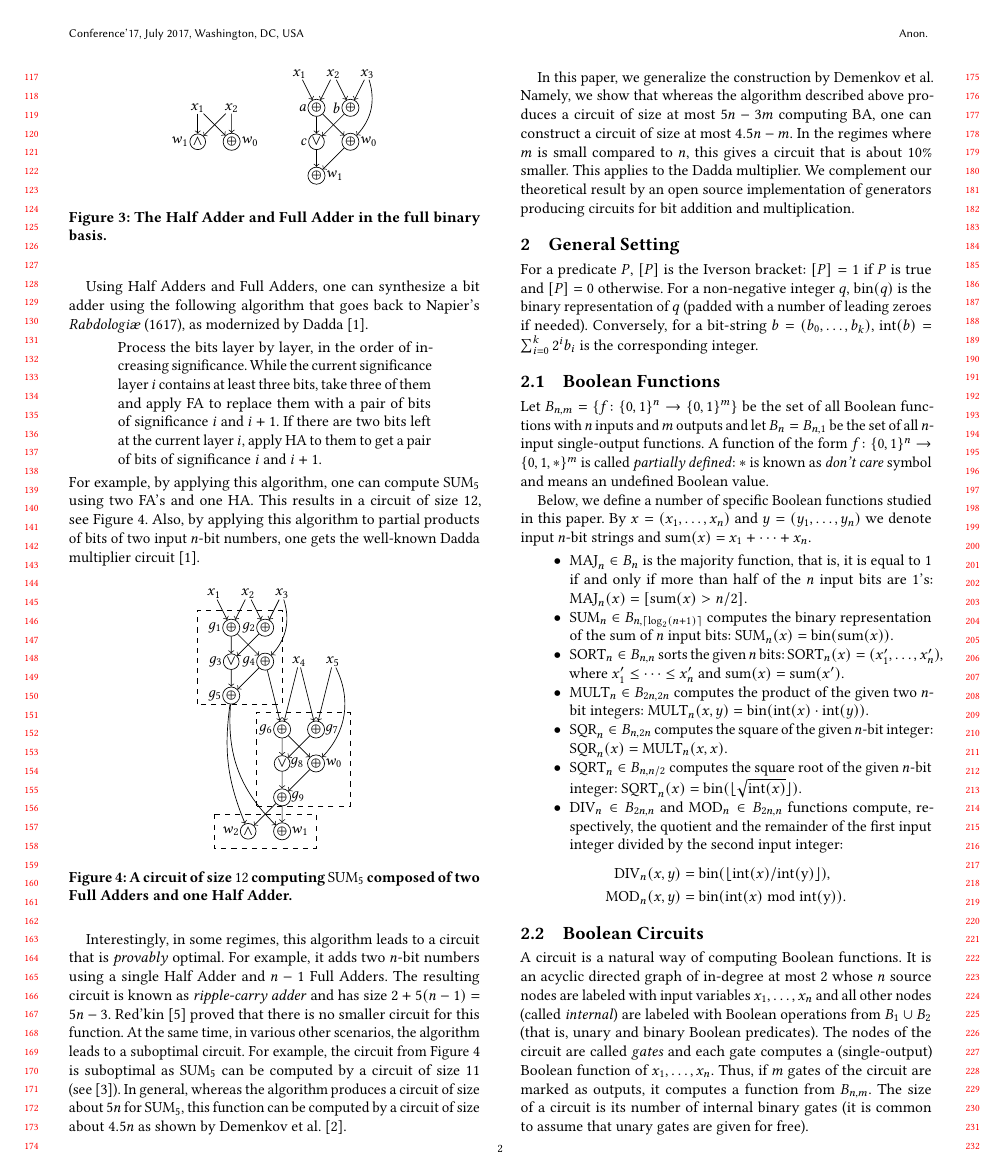
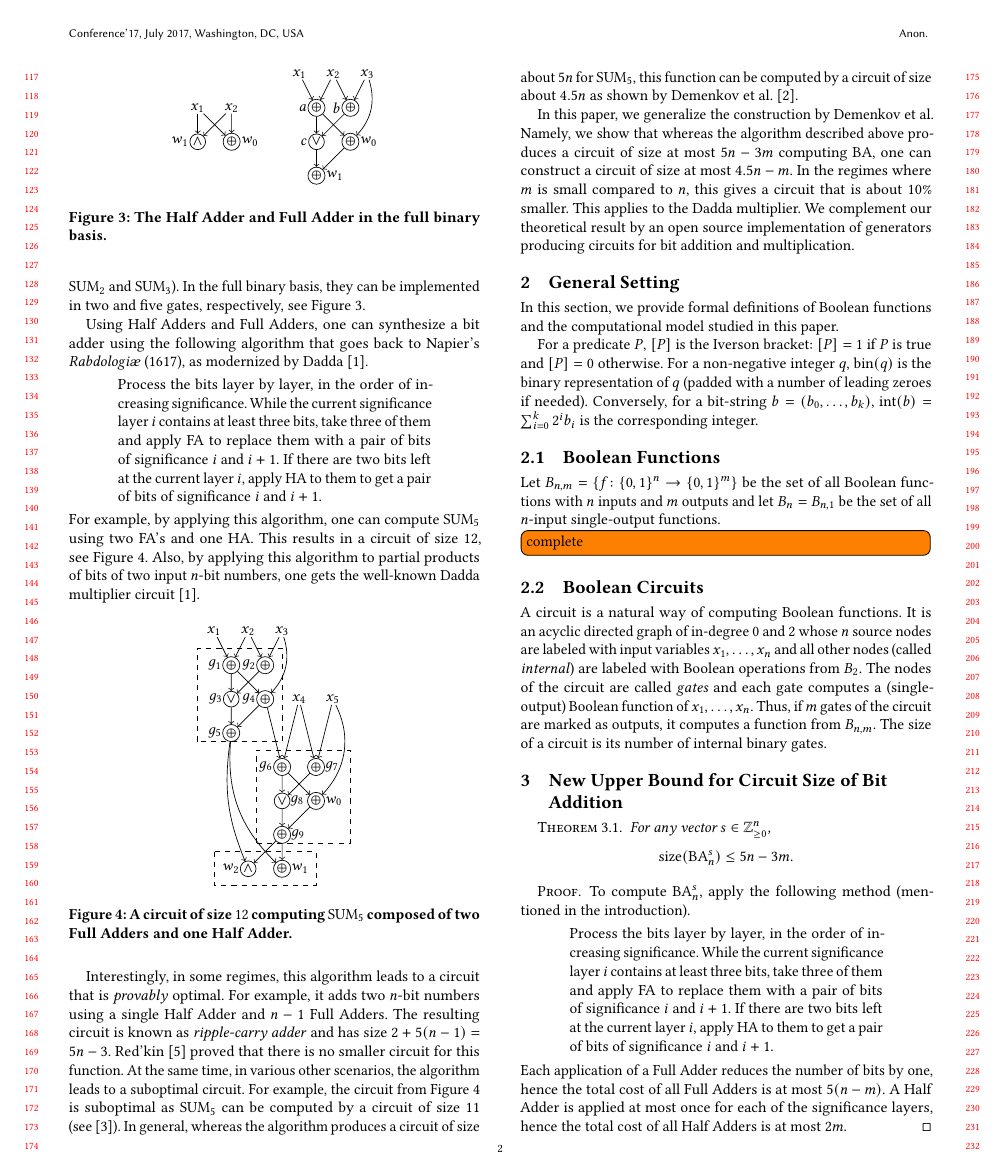
Before and after one commit to alexanderskulikov/multipliers-paper, a LaTeX paper (multipliers.tex): page 2 of 4 before the commit and page 2 of 3 after it. Compiled offline with pdfLaTeX.

Commit message:
Add a folklore upper bound

```diff
--- a/multipliers.tex
+++ b/multipliers.tex
@@ -333,6 +325,10 @@ We~complement our theoretical result by~an~open source implementation
 of~generators producing circuits for bit addition and multiplication.
 
 \section{General Setting}
+In~this section, we~provide formal definitions
+of~Boolean functions and the computational model
+studied in~this paper.
+
 For a~predicate~$P$, $[P]$ is~the Iverson bracket: $[P]=1$ if $P$~is true and $[P]=0$ otherwise. For a~non-negative integer~$q$,
 $\operatorname{bin}(q)$ is~the binary representation of~$q$
 (padded with a~number of~leading zeroes if~needed).
@@ -341,44 +337,42 @@ Conversely, for a~bit-string $b=(b_0,\dotsc, b_k)$, $\operatorname{int}(b)=\sum_
 \subsection{Boolean Functions}
 Let $B_{n,m}=\{f \colon \{0,1\}^n \to \{0,1\}^m\}$ be~the set of~all Boolean functions with $n$~inputs and $m$~outputs
 and let $B_n=B_{n,1}$ be the set of~all $n$-input single-output functions.
-A~function of the form $f \colon \{0,1\}^n \to \{0,1,*\}^m$
-is~called \emph{partially defined}: $*$ is~known~as \emph{don't care} symbol
-and means an~undefined Boolean value.
 
-Below, we~define a~number of~specific Boolean functions studied in~this paper.
-By $x=(x_1,\dotsc, x_n)$~and~$y=(y_1, \dotsc, y_n)$ we~denote input $n$-bit strings
-and $\operatorname{sum}(x)=x_1+\dotsb+x_n$.
-\begin{itemize}
-	\item $\operatorname{MAJ}_n \in B_n$ is~the majority function, that is, it~is equal to~$1$ if~and only~if more than half of~the $n$~input bits are~$1$'s:
-	\(\operatorname{MAJ}_n(x)=[\operatorname{sum}(x) > n/2].\)
-	\item $\operatorname{SUM}_n \in B_{n, \lceil \log_2(n+1) \rceil}$ computes the binary representation of~the sum of~$n$~input bits:
-	\(\operatorname{SUM}_n(x)=\operatorname{bin}(\operatorname{sum}(x)).\)
-	\item $\operatorname{SORT}_n \in B_{n,n}$ sorts the given $n$~bits:
-	\(\operatorname{SORT}_n(x)=(x_1', \dotsc, x_n'),\)
-	where $x_1' \le \dotsb \le x_n'$ and $\operatorname{sum}(x)=\operatorname{sum}(x')$.
-	\item $\operatorname{MULT}_n \in B_{2n, 2n}$ computes the product of~the given two~$n$-bit integers:
-	\(\operatorname{MULT}_n(x, y)=\operatorname{bin}(\operatorname{int}(x) \cdot \operatorname{int}(y)).\)
-	\item $\operatorname{SQR}_n \in B_{n, 2n}$ computes the square of~the given $n$-bit integer:
-	\(\operatorname{SQR}_n(x)=\operatorname{MULT}_n(x, x).\)
-	\item $\operatorname{SQRT}_n \in B_{n, n/2}$ computes the square root of~the given $n$-bit integer:
-	\(\operatorname{SQRT}_n(x)=\operatorname{bin}(\lfloor \sqrt{\operatorname{int}(x)}\rfloor).\)
-	\item $\operatorname{DIV}_n \in B_{2n, n}$ and $\operatorname{MOD}_n \in B_{2n, n}$
-	functions compute, respectively, the quotient and the remainder of~the first input integer divided by~the second input integer:
-	\begin{align*}
-		\operatorname{DIV}_n(x,y)&=\operatorname{bin}(\lfloor \operatorname{int}(x) /\operatorname{int(y)}\rfloor),\\
-		\operatorname{MOD}_n(x,y)&=\operatorname{bin}(\operatorname{int}(x) \bmod \operatorname{int(y)}).
-	\end{align*}
-\end{itemize}
+\todo[inline]{complete}
+
+
+%Below, we~define a~number of~specific Boolean functions studied in~this paper.
+%By $x=(x_1,\dotsc, x_n)$~and~$y=(y_1, \dotsc, y_n)$ we~denote input $n$-bit strings
+%and $\operatorname{sum}(x)=x_1+\dotsb+x_n$.
+%\begin{itemize}
+%	\item $\operatorname{MAJ}_n \in B_n$ is~the majority function, that is, it~is equal to~$1$ if~and only~if more than half of~the $n$~input bits are~$1$'s:
+%	\(\operatorname{MAJ}_n(x)=[\operatorname{sum}(x) > n/2].\)
+%	\item $\operatorname{SUM}_n \in B_{n, \lceil \log_2(n+1) \rceil}$ computes the binary representation of~the sum of~$n$~input bits:
+%	\(\operatorname{SUM}_n(x)=\operatorname{bin}(\operatorname{sum}(x)).\)
+%	\item $\operatorname{SORT}_n \in B_{n,n}$ sorts the given $n$~bits:
+%	\(\operatorname{SORT}_n(x)=(x_1', \dotsc, x_n'),\)
+%	where $x_1' \le \dotsb \le x_n'$ and $\operatorname{sum}(x)=\operatorname{sum}(x')$.
+%	\item $\operatorname{MULT}_n \in B_{2n, 2n}$ computes the product of~the given two~$n$-bit integers:
+%	\(\operatorname{MULT}_n(x, y)=\operatorname{bin}(\operatorname{int}(x) \cdot \operatorname{int}(y)).\)
+%	\item $\operatorname{SQR}_n \in B_{n, 2n}$ computes the square of~the given $n$-bit integer:
+%	\(\operatorname{SQR}_n(x)=\operatorname{MULT}_n(x, x).\)
+%	\item $\operatorname{SQRT}_n \in B_{n, n/2}$ computes the square root of~the given $n$-bit integer:
+%	\(\operatorname{SQRT}_n(x)=\operatorname{bin}(\lfloor \sqrt{\operatorname{int}(x)}\rfloor).\)
+%	\item $\operatorname{DIV}_n \in B_{2n, n}$ and $\operatorname{MOD}_n \in B_{2n, n}$
+%	functions compute, respectively, the quotient and the remainder of~the first input integer divided by~the second input integer:
+%	\begin{align*}
+%		\operatorname{DIV}_n(x,y)&=\operatorname{bin}(\lfloor \operatorname{int}(x) /\operatorname{int(y)}\rfloor),\\
+%		\operatorname{MOD}_n(x,y)&=\operatorname{bin}(\operatorname{int}(x) \bmod \operatorname{int(y)}).
+%	\end{align*}
+%\end{itemize}
 
 \subsection{Boolean Circuits}
 A~circuit is~a~natural way of~computing Boolean functions.
-It~is an~acyclic directed graph of in-degree at~most~$2$ whose $n$~source
+It~is an~acyclic directed graph of in-degree $0$~and~$2$ whose $n$~source
 nodes are labeled with input variables
 $x_1, \dotsc, x_n$ and all other nodes (called \emph{internal})
-are labeled with Boolean operations from
-$B_1 \cup B_2$ (that~is, unary and binary Boolean predicates).
+are labeled with Boolean operations from~$B_2$.
 The nodes of~the circuit are called \emph{gates} and each gate computes
 a~(single-output) Boolean function of~$x_1, \dotsc, x_n$. Thus, if~$m$ gates of the
 circuit are marked as~outputs, it~computes a~function from $B_{n,m}$.
-The size of a~circuit is~its number of~internal binary gates
-(it~is common to~assume that unary gates are given for free).
+The size of a~circuit is~its number of~internal binary gates.
@@ -454,3 +420,20 @@ See an~example in~Figure~\ref{fig:fulladderaig}.
 	\label{figure:sum17}
 \end{figure*}
 
+\section{New Upper Bound for Circuit Size of~Bit Addition}
+\begin{theorem}
+    For any vector $s \in \mathbb{Z}_{\ge 0}^n$,
+    \[\operatorname{size}(\BA_n^s) \le 5n-3m.\]
+\end{theorem}
+\begin{proof}
+    To~compute $\BA_n^s$, apply the following method (mentioned in~the introduction).
+    \begin{quote}
+        Process the bits layer by~layer, in~the order of~increasing significance.
+        While the current significance layer~$i$ contains at~least three bits,
+        take three of~them and apply~FA to~replace them with a~pair of~bits
+        of~significance $i$~and~$i+1$. If~there are two bits left at~the current layer~$i$, apply~HA to~them to~get a~pair of~bits of~significance $i$~and~$i+1$.
+    \end{quote}
+    Each application of a~Full Adder reduces the number of~bits by~one,
+    hence the total cost of~all Full Adders is~at~most $5(n-m)$. A~Half Adder is~applied at~most once for each of~the significance layers, hence
+    the total cost of~all Half Adders is~at~most~$2m$.
+\end{proof}
```
Also changed, not shown: multipliers.tex (62 more changed lines).
